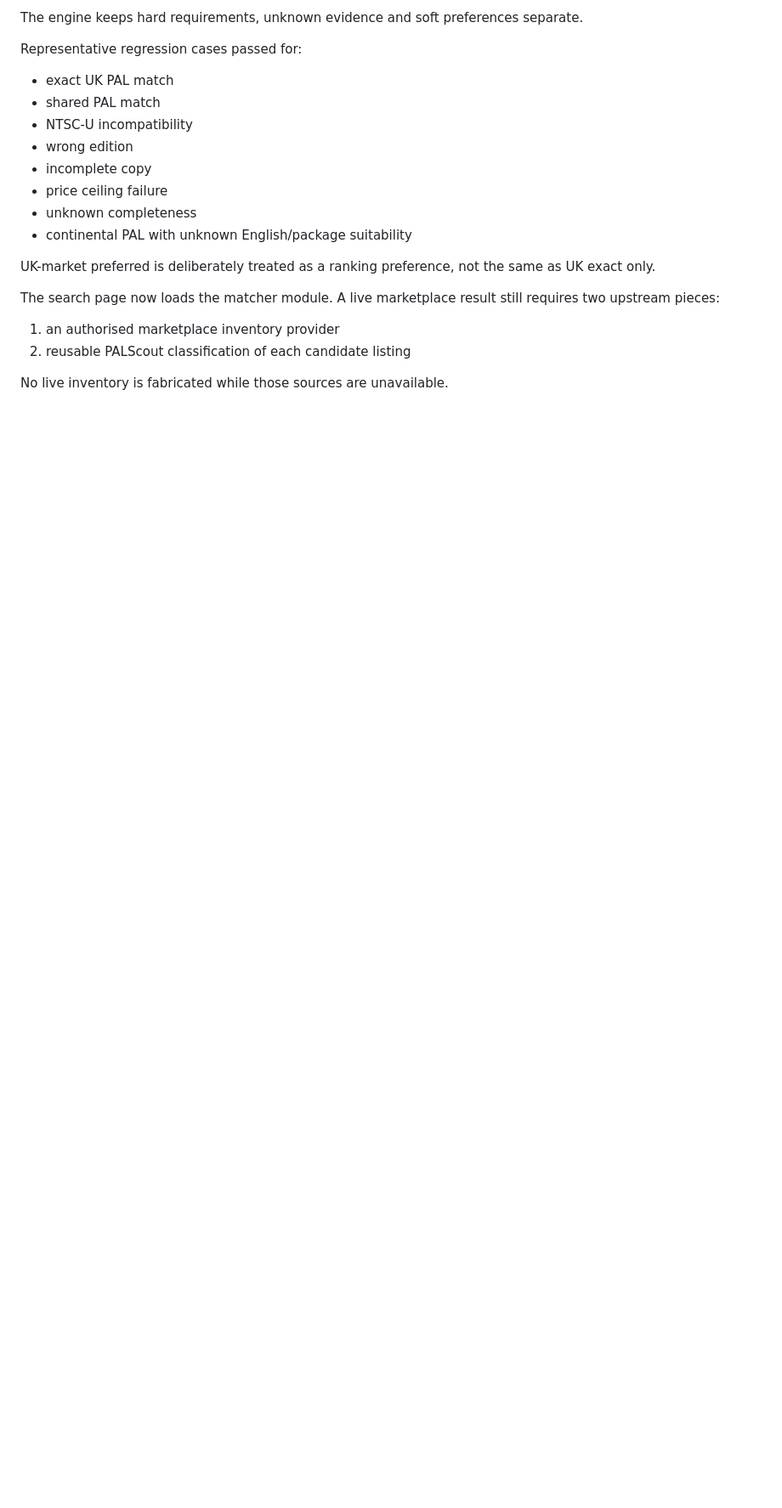
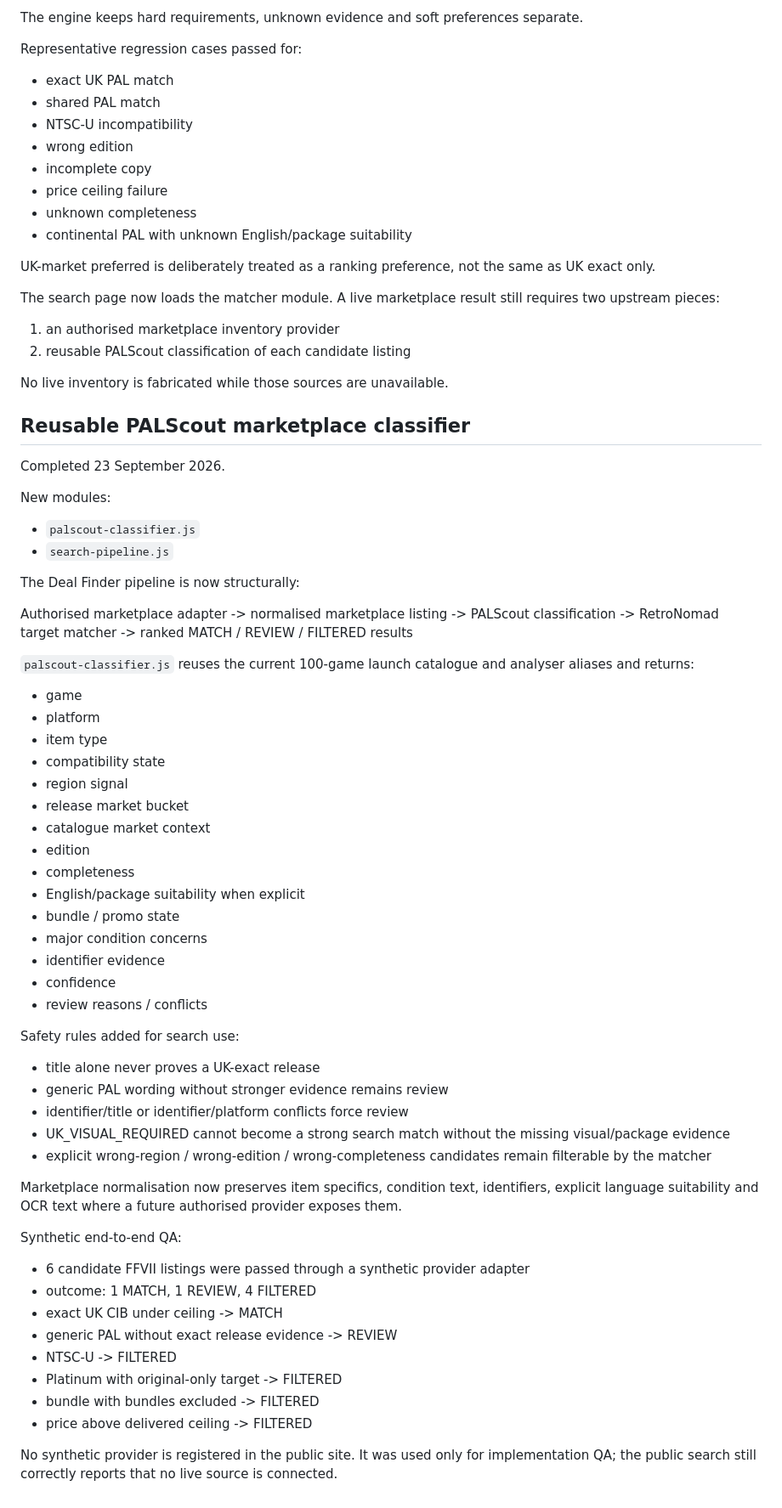
Before and after one commit to channel9ch9-source/RetroNomad, a Markdown page: PROJECT_STATE.md, the part around the change. Shown at 85% size. Rendered like a GitHub page; blank space fills up the shorter version.

Commit message:
Document reusable PALScout search classifier and QA

```diff
--- a/PROJECT_STATE.md
+++ b/PROJECT_STATE.md
@@ -555,3 +555,58 @@ The search page now loads the matcher module. A live marketplace result still re
 2. reusable PALScout classification of each candidate listing
 
 No live inventory is fabricated while those sources are unavailable.
+
+
+## Reusable PALScout marketplace classifier
+
+Completed 23 September 2026.
+
+New modules:
+- `palscout-classifier.js`
+- `search-pipeline.js`
+
+The Deal Finder pipeline is now structurally:
+
+Authorised marketplace adapter
+-> normalised marketplace listing
+-> PALScout classification
+-> RetroNomad target matcher
+-> ranked MATCH / REVIEW / FILTERED results
+
+`palscout-classifier.js` reuses the current 100-game launch catalogue and analyser aliases and returns:
+- game
+- platform
+- item type
+- compatibility state
+- region signal
+- release market bucket
+- catalogue market context
+- edition
+- completeness
+- English/package suitability when explicit
+- bundle / promo state
+- major condition concerns
+- identifier evidence
+- confidence
+- review reasons / conflicts
+
+Safety rules added for search use:
+- title alone never proves a UK-exact release
+- generic PAL wording without stronger evidence remains review
+- identifier/title or identifier/platform conflicts force review
+- UK_VISUAL_REQUIRED cannot become a strong search match without the missing visual/package evidence
+- explicit wrong-region / wrong-edition / wrong-completeness candidates remain filterable by the matcher
+
+Marketplace normalisation now preserves item specifics, condition text, identifiers, explicit language suitability and OCR text where a future authorised provider exposes them.
+
+Synthetic end-to-end QA:
+- 6 candidate FFVII listings were passed through a synthetic provider adapter
+- outcome: 1 MATCH, 1 REVIEW, 4 FILTERED
+- exact UK CIB under ceiling -> MATCH
+- generic PAL without exact release evidence -> REVIEW
+- NTSC-U -> FILTERED
+- Platinum with original-only target -> FILTERED
+- bundle with bundles excluded -> FILTERED
+- price above delivered ceiling -> FILTERED
+
+No synthetic provider is registered in the public site. It was used only for implementation QA; the public search still correctly reports that no live source is connected.
```
